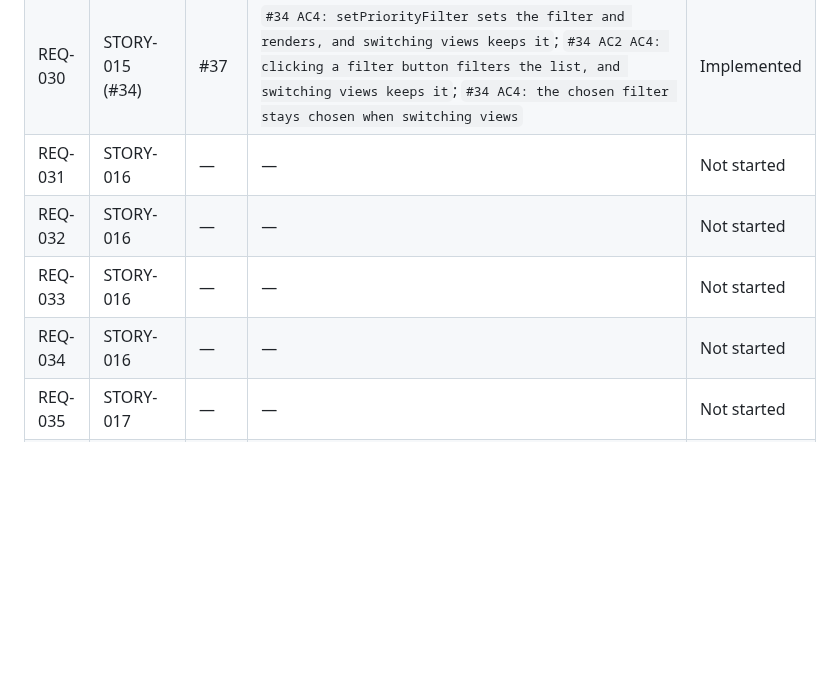
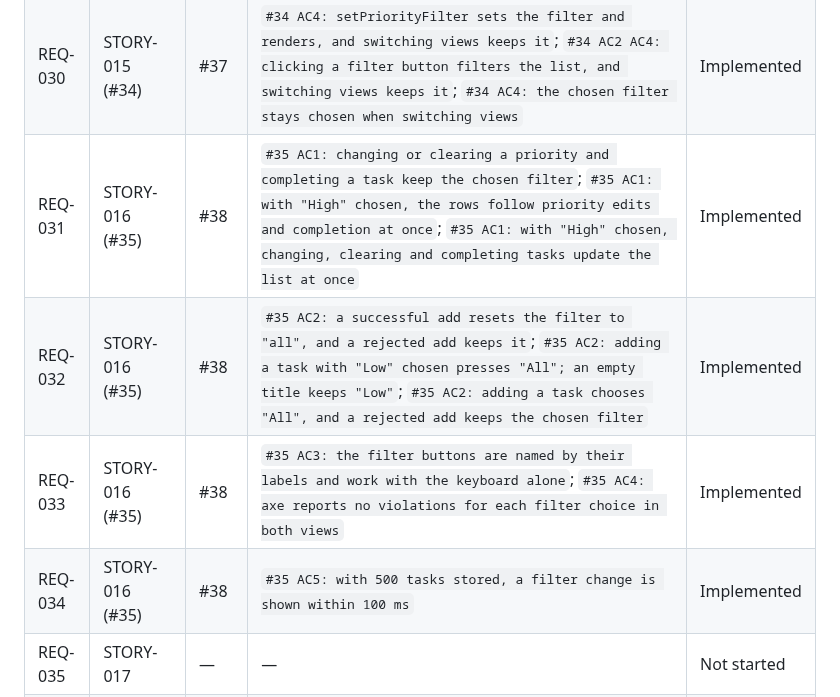
Before and after one commit to Nandan-krishnamurthy/task-tracker-factory-test, a Markdown page: docs/factory/traceability.md, the part around the change. Rendered like a GitHub page; blank space fills up the shorter version.

Commit message:
docs: traceability for #35 (#35)
Factory-Station: S11

```diff
--- a/docs/factory/traceability.md
+++ b/docs/factory/traceability.md
@@ -38,9 +38,9 @@ Status is one of: `Not started`, `In progress`, `Implemented`, `Deferred`.
 | REQ-028 | STORY-015 (#34) | #37 | `#34 AC2: "all" keeps every task, in order, without mutating the list`; `#34 AC2: a priority keeps only the tasks with that priority`; `#34 AC2: "No priority" keeps only the tasks without a priority`; `#34 AC2: within a view, only that view's matching tasks are kept`; `#34 AC2: lists only the tasks of the view that match the chosen filter`; `#34 AC2 AC4: clicking a filter button filters the list, and switching views keeps it`; `#34 AC2: each choice lists only the matching tasks of the view` | Implemented |
 | REQ-029 | STORY-015 (#34) | #37 | `#34 AC3: matching tasks keep the REQ-012 order: soonest due first, undated last, ties by creation`; `#34 AC3: matching tasks are listed in the REQ-012 order`; `#34 AC3: matching tasks keep the due-date order, undated last` | Implemented |
 | REQ-030 | STORY-015 (#34) | #37 | `#34 AC4: setPriorityFilter sets the filter and renders, and switching views keeps it`; `#34 AC2 AC4: clicking a filter button filters the list, and switching views keeps it`; `#34 AC4: the chosen filter stays chosen when switching views` | Implemented |
-| REQ-031 | STORY-016 | — | — | Not started |
-| REQ-032 | STORY-016 | — | — | Not started |
-| REQ-033 | STORY-016 | — | — | Not started |
-| REQ-034 | STORY-016 | — | — | Not started |
+| REQ-031 | STORY-016 (#35) | #38 | `#35 AC1: changing or clearing a priority and completing a task keep the chosen filter`; `#35 AC1: with "High" chosen, the rows follow priority edits and completion at once`; `#35 AC1: with "High" chosen, changing, clearing and completing tasks update the list at once` | Implemented |
+| REQ-032 | STORY-016 (#35) | #38 | `#35 AC2: a successful add resets the filter to "all", and a rejected add keeps it`; `#35 AC2: adding a task with "Low" chosen presses "All"; an empty title keeps "Low"`; `#35 AC2: adding a task chooses "All", and a rejected add keeps the chosen filter` | Implemented |
+| REQ-033 | STORY-016 (#35) | #38 | `#35 AC3: the filter buttons are named by their labels and work with the keyboard alone`; `#35 AC4: axe reports no violations for each filter choice in both views` | Implemented |
+| REQ-034 | STORY-016 (#35) | #38 | `#35 AC5: with 500 tasks stored, a filter change is shown within 100 ms` | Implemented |
 | REQ-035 | STORY-017 | — | — | Not started |
 | REQ-036 | STORY-017 | — | — | Not started |
```
Also changed, not shown: .factory/log.md (+1 -0 lines).
